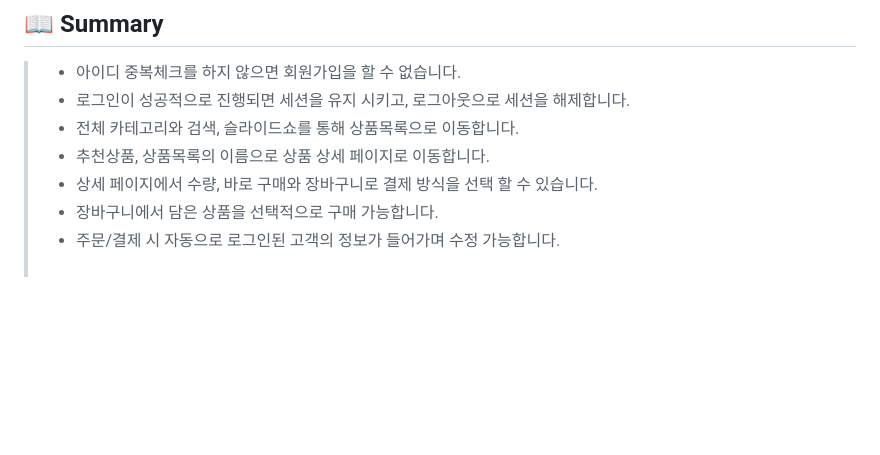
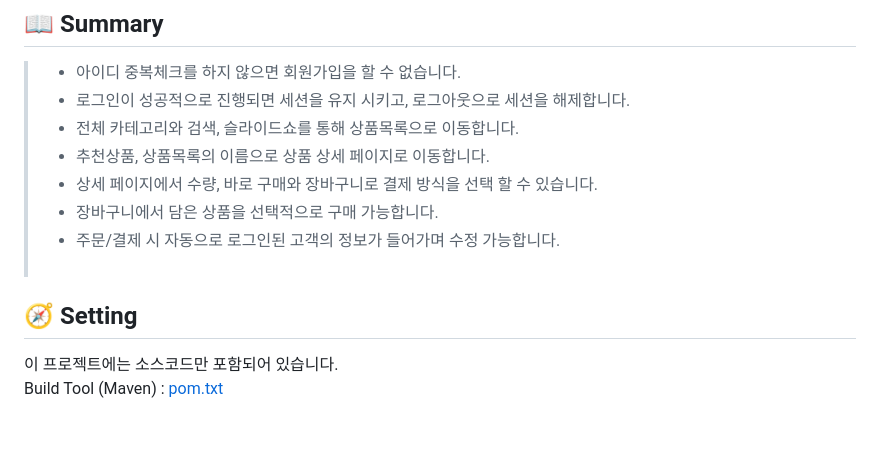
Before and after one commit to wonuseo/htamart, a Markdown page: README.md, the part around the change. GitHub-like rendering; blank space fills up the shorter version.

```diff
--- a/README.md
+++ b/README.md
@@ -152,3 +152,9 @@
 > * 장바구니에서 담은 상품을 선택적으로 구매 가능합니다.
 > * 주문/결제 시 자동으로 로그인된 고객의 정보가 들어가며 수정 가능합니다.
 <br/><br/>
+
+
+## :compass: Setting
+이 프로젝트에는 소스코드만 포함되어 있습니다. <br/>
+Build Tool (Maven) : [pom.txt](https://github.com/wonuseo/htamart/files/10751738/pom.txt)
+<br/><br/>
```
